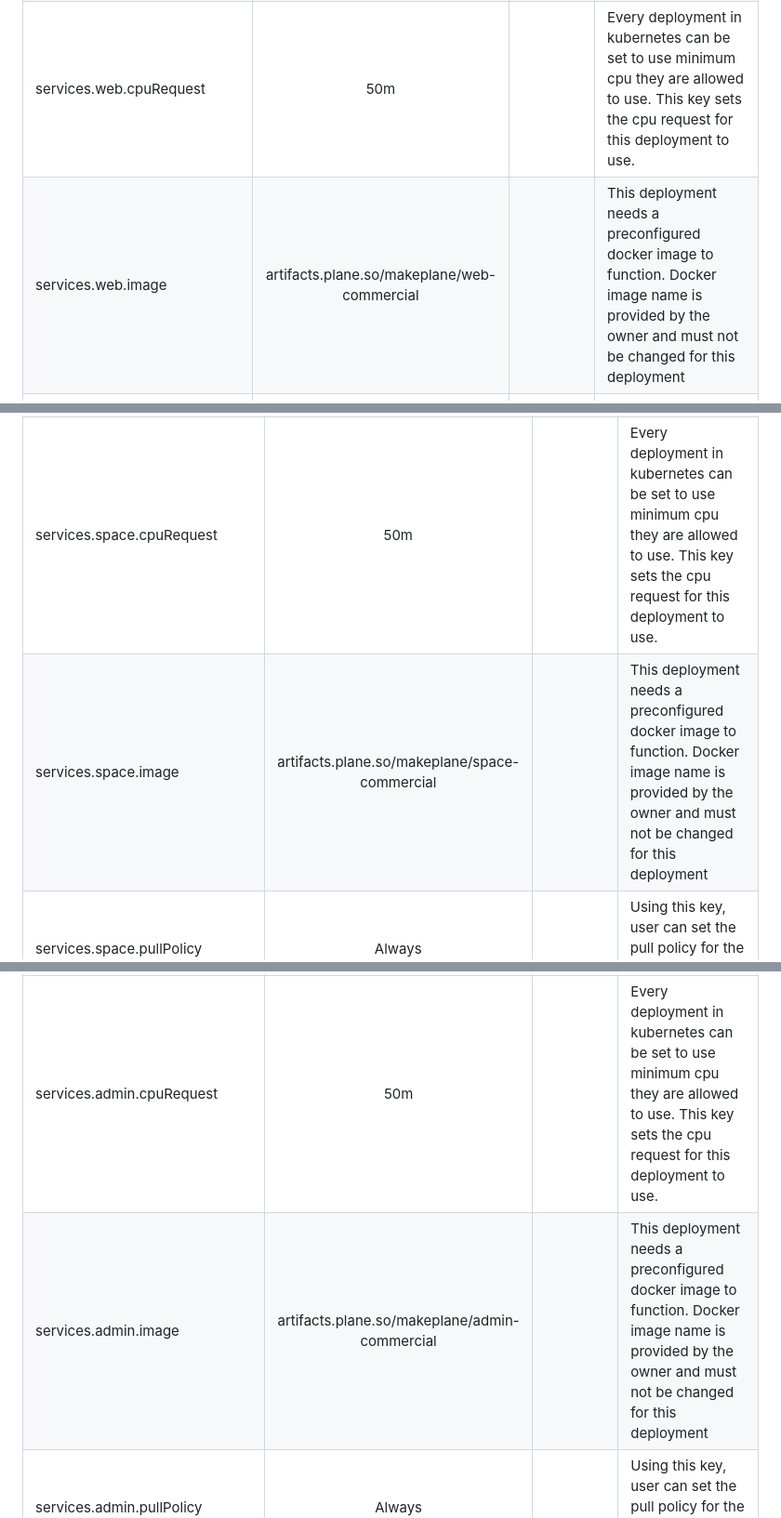
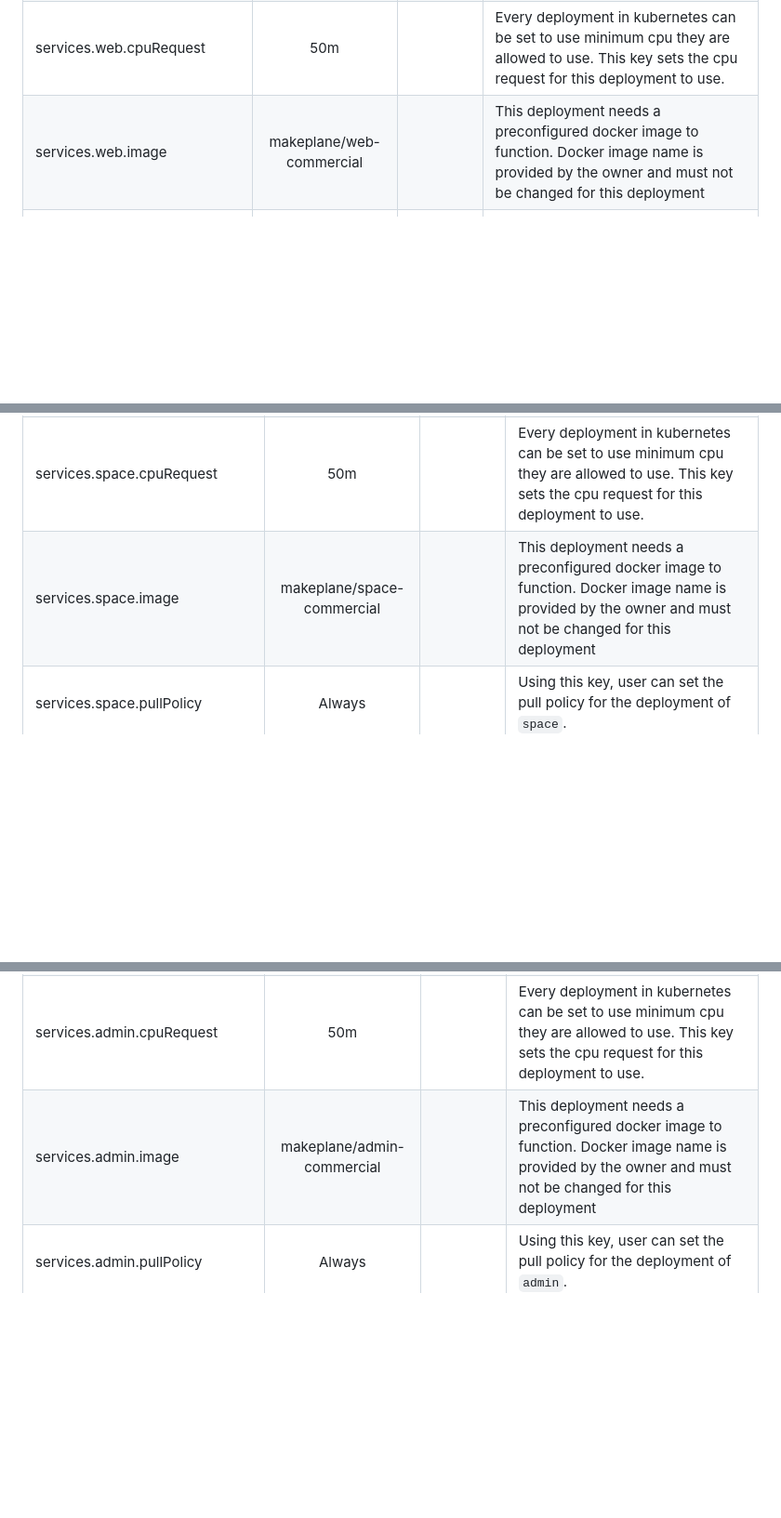
Before and after one commit to makeplane/helm-charts, a Markdown page: content/plane-ee.md, 3 parts joined by grey strips. Shown at 93% size. Drawn GitHub-style; blank space fills up the shorter version.

```diff
--- a/content/plane-ee.md
+++ b/content/plane-ee.md
@@ -342,7 +342,7 @@ airgapped:
 | services.web.cpuLimit          |                    500m                     |          | Every deployment in kubernetes can be set to use maximum cpu they are allowed to use. This key sets the cpu limit for this deployment to use.                                                                   |
 | services.web.memoryRequest     |                    50Mi                     |          | Every deployment in kubernetes can be set to use minimum memory they are allowed to use. This key sets the memory request for this deployment to use.                                                           |
 | services.web.cpuRequest        |                     50m                     |          | Every deployment in kubernetes can be set to use minimum cpu they are allowed to use. This key sets the cpu request for this deployment to use.                                                                 |
-| services.web.image             | artifacts.plane.so/makeplane/web-commercial |          | This deployment needs a preconfigured docker image to function. Docker image name is provided by the owner and must not be changed for this deployment                                                          |
+| services.web.image             | makeplane/web-commercial |          | This deployment needs a preconfigured docker image to function. Docker image name is provided by the owner and must not be changed for this deployment                                                          |
 | services.web.pullPolicy        |                   Always                    |          | Using this key, user can set the pull policy for the deployment of `web`.                                                                                                                                       |
 | services.web.assign_cluster_ip |                    false                    |          | Set it to `true` if you want to assign `ClusterIP` to the service                                                                                                                                               |
 | services.web.nodeSelector      |                     {}                      |          | This key allows you to set the node selector for the deployment of `web`. This is useful when you want to run the deployment on specific nodes in your Kubernetes cluster.                                      |
@@ -360,7 +360,7 @@ airgapped:
 | services.space.cpuLimit          |                     500m                      |          | Every deployment in kubernetes can be set to use maximum cpu they are allowed to use. This key sets the cpu limit for this deployment to use.                                                                   |
 | services.space.memoryRequest     |                     50Mi                      |          | Every deployment in kubernetes can be set to use minimum memory they are allowed to use. This key sets the memory request for this deployment to use.                                                           |
 | services.space.cpuRequest        |                      50m                      |          | Every deployment in kubernetes can be set to use minimum cpu they are allowed to use. This key sets the cpu request for this deployment to use.                                                                 |
-| services.space.image             | artifacts.plane.so/makeplane/space-commercial |          | This deployment needs a preconfigured docker image to function. Docker image name is provided by the owner and must not be changed for this deployment                                                          |
+| services.space.image             | makeplane/space-commercial |          | This deployment needs a preconfigured docker image to function. Docker image name is provided by the owner and must not be changed for this deployment                                                          |
 | services.space.pullPolicy        |                    Always                     |          | Using this key, user can set the pull policy for the deployment of `space`.                                                                                                                                     |
 | services.space.assign_cluster_ip |                     false                     |          | Set it to `true` if you want to assign `ClusterIP` to the service                                                                                                                                               |
 | services.space.nodeSelector      |                      {}                       |          | This key allows you to set the node selector for the deployment of `space`. This is useful when you want to run the deployment on specific nodes in your Kubernetes cluster.                                    |
@@ -378,7 +378,7 @@ airgapped:
 | services.admin.cpuLimit          |                     500m                      |          | Every deployment in kubernetes can be set to use maximum cpu they are allowed to use. This key sets the cpu limit for this deployment to use.                                                                   |
 | services.admin.memoryRequest     |                     50Mi                      |          | Every deployment in kubernetes can be set to use minimum memory they are allowed to use. This key sets the memory request for this deployment to use.                                                           |
 | services.admin.cpuRequest        |                      50m                      |          | Every deployment in kubernetes can be set to use minimum cpu they are allowed to use. This key sets the cpu request for this deployment to use.                                                                 |
-| services.admin.image             | artifacts.plane.so/makeplane/admin-commercial |          | This deployment needs a preconfigured docker image to function. Docker image name is provided by the owner and must not be changed for this deployment                                                          |
+| services.admin.image             | makeplane/admin-commercial |          | This deployment needs a preconfigured docker image to function. Docker image name is provided by the owner and must not be changed for this deployment                                                          |
 | services.admin.pullPolicy        |                    Always                     |          | Using this key, user can set the pull policy for the deployment of `admin`.                                                                                                                                     |
 | services.admin.assign_cluster_ip |                     false                     |          | Set it to `true` if you want to assign `ClusterIP` to the service                                                                                                                                               |
 | services.admin.nodeSelector      |                      {}                       |          | This key allows you to set the node selector for the deployment of `admin`. This is useful when you want to run the deployment on specific nodes in your Kubernetes cluster.                                    |
```
Also changed, not shown: other parts of content/plane-ee.md (+10 -10 lines).
